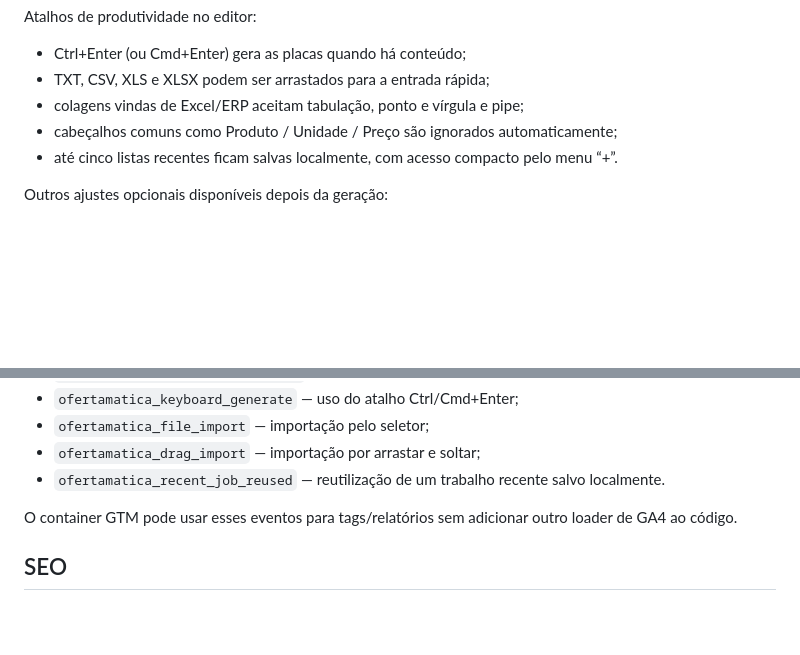
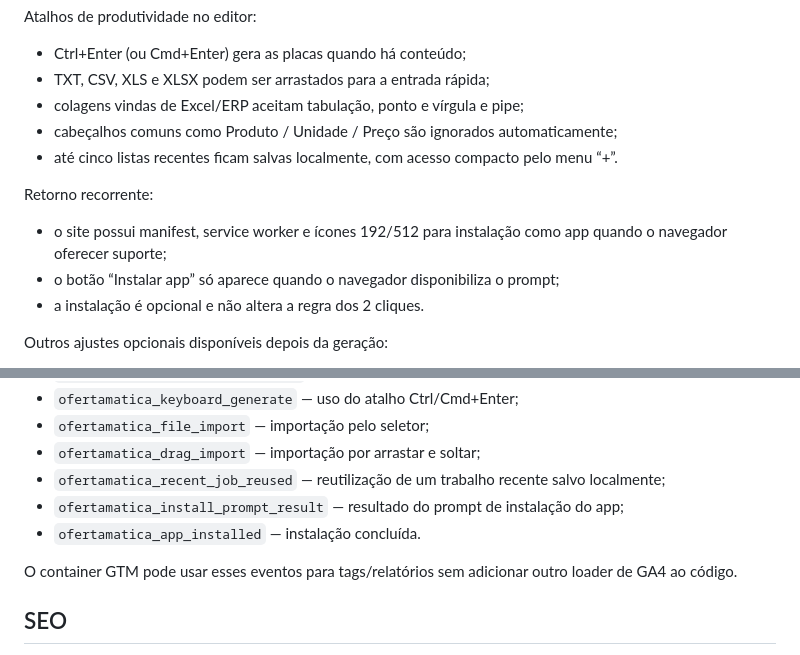
Before and after one commit to HelioConde/ofertamatica, a Markdown page: README.md, 2 parts joined by grey strips. Drawn GitHub-style; blank space fills up the shorter version.

Commit message:
docs: document optional installable app workflow

```diff
--- a/README.md
+++ b/README.md
@@ -91,6 +91,12 @@ Atalhos de produtividade no editor:
 - cabeçalhos comuns como Produto / Unidade / Preço são ignorados automaticamente;
 - até cinco listas recentes ficam salvas localmente, com acesso compacto pelo menu “+”.
 
+Retorno recorrente:
+
+- o site possui manifest, service worker e ícones 192/512 para instalação como app quando o navegador oferecer suporte;
+- o botão “Instalar app” só aparece quando o navegador disponibiliza o prompt;
+- a instalação é opcional e não altera a regra dos 2 cliques.
+
 Outros ajustes opcionais disponíveis depois da geração:
 
 - validade da oferta;
@@ -168,7 +174,9 @@ Eventos de produto enviados ao `dataLayer`:
 - `ofertamatica_keyboard_generate` — uso do atalho Ctrl/Cmd+Enter;
 - `ofertamatica_file_import` — importação pelo seletor;
 - `ofertamatica_drag_import` — importação por arrastar e soltar;
-- `ofertamatica_recent_job_reused` — reutilização de um trabalho recente salvo localmente.
+- `ofertamatica_recent_job_reused` — reutilização de um trabalho recente salvo localmente;
+- `ofertamatica_install_prompt_result` — resultado do prompt de instalação do app;
+- `ofertamatica_app_installed` — instalação concluída.
 
 O container GTM pode usar esses eventos para tags/relatórios sem adicionar outro loader de GA4 ao código.
 
```
